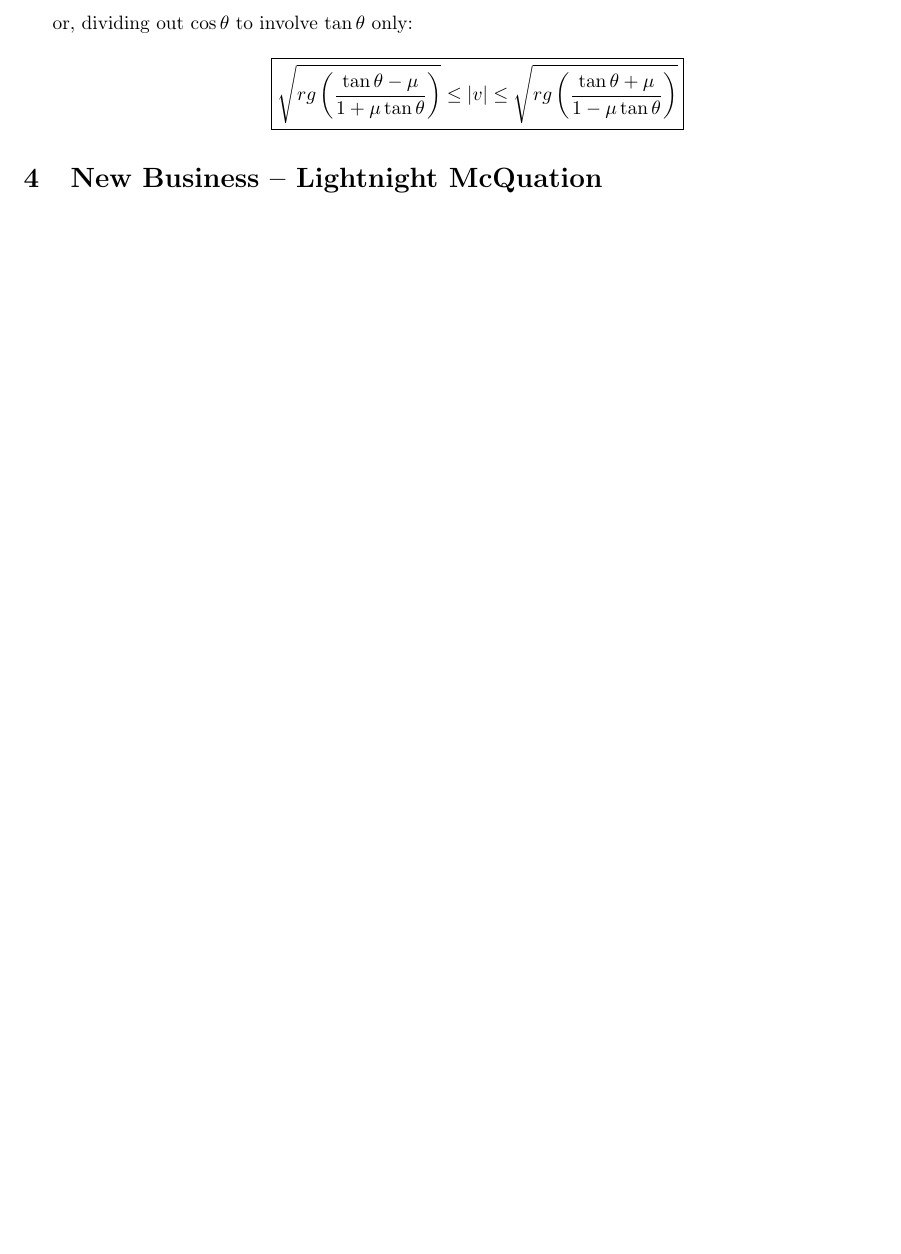
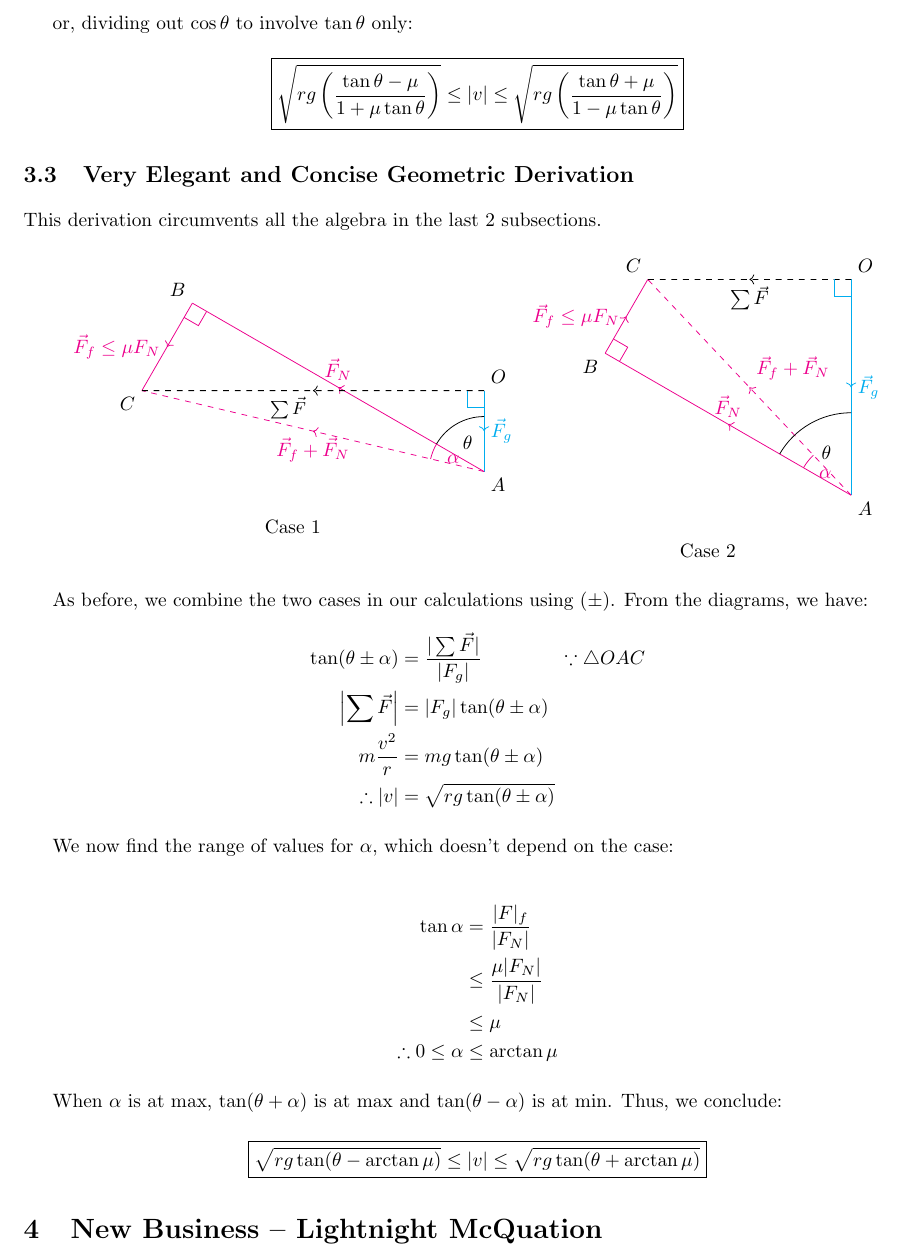
Before and after one commit to RhittC/Physics, a LaTeX document (speed_on_banked.tex): part of page 4 of 4, cut so that both start at the same text, the shorter picture padded with empty space. Compiled offline with pdfLaTeX.

Commit message:
very nice geometry

```diff
--- a/speed_on_banked.tex
+++ b/speed_on_banked.tex
@@ -2,10 +2,12 @@
 \usepackage{amsmath}
 \usepackage{tikz}
 \usepackage[margin=1in]{geometry}
+\usepackage{amssymb}
+\usepackage{caption}
 
 
 
-\usetikzlibrary{calc}
+\usetikzlibrary{calc, arrows.meta, angles, quotes, decorations.markings}
 
 
 \setlength{\parskip}{4pt}
@@ -213,6 +215,121 @@ or, dividing out $\cos\theta$ to involve $\tan\theta$ only:
 \sqrt{rg\left(\frac{\tan\theta + \mu}{1 - \mu\tan\theta}\right)}
 }\end{center}
 
+\subsection{Very Elegant and Concise Geometric Derivation}
+
+This derivation circumvents all the algebra in the last 2 subsections.
+
+\begin{figure}[h]
+\centering
+    \begin{minipage}{0.5\textwidth}
+    \centering
+        \begin{tikzpicture}[
+            mid arrow/.style={
+                postaction={decorate, decoration={
+                    markings,
+                    mark=at position 0.5 with {\arrow{>}}
+                }}
+            },
+            resultant/.style={dashed, ->-}
+        ]
+
+            \pgfmathsetmacro{\radius}{2}
+            \pgfmathsetmacro{\g}{9.81}
+            \pgfmathsetmacro{\mass}{0.15}
+            \pgfmathsetmacro{\incline}{60}
+            \pgfmathsetmacro{\fric}{0.3}
+            \pgfmathsetmacro{\speed}{sqrt(\radius * \g * ( (tan(\incline)+\fric)/(1-\fric*tan(\incline)) ))}
+
+            \pgfmathsetmacro{\Fg}{\mass * \g}
+            \pgfmathsetmacro{\FN}{\mass * ((\speed^2 * sin(\incline) / \radius) + (\g * cos(\incline)))}
+            \pgfmathsetmacro{\Ff}{\mass * ((\speed^2 * cos(\incline) / \radius) - (\g * sin(\incline)))}
+
+            \coordinate (O) at (0,0);
+            \draw[mid arrow, cyan] (O) -- ++(0, -\Fg) coordinate (A) node[midway, right] {$\vec{F}_g$};
+            \draw[mid arrow, magenta] (A) -- ++({90+\incline}:\FN) coordinate (B) node[midway, above] {$\vec{F}_N$};
+            \draw[mid arrow, magenta] (B) -- ++({180+\incline}:\Ff) coordinate (C) node[midway, left] {$\vec{F}_f\le\mu F_N$};
+            \draw[mid arrow, dashed, magenta] (A) -- (C) node[midway, below] {$\vec{F}_f+\vec{F}_N$};
+            \draw[mid arrow, dashed] (O) -- (C) node[midway, below left, font=\small] {$\sum\vec{F}$};
+
+            \pic [draw, "$\theta$", angle radius=1.0cm] {angle = O--A--B};
+            \pic [draw, "$\alpha$", angle radius=1.0cm, magenta] {angle = B--A--C};
+            \pic [draw, angle radius=0.3cm, cyan] {right angle = C--O--A};
+            \pic [draw, angle radius=0.3cm, magenta] {right angle = A--B--C};
+
+            \node[above right] at (O) {$O$};
+            \node[below right] at (A) {$A$};
+            \node[above left] at (B) {$B$};
+            \node[below left] at (C) {$C$};
+
+        \end{tikzpicture}
+        \caption*{Case 1}
+    \end{minipage}
+    \begin{minipage}{0.4\textwidth}
+        \begin{tikzpicture}[
+            mid arrow/.style={
+                postaction={decorate, decoration={
+                    markings,
+                    mark=at position 0.5 with {\arrow{>}}
+                }}
+            },
+            resultant/.style={dashed, ->-}
+        ]
+
+            \pgfmathsetmacro{\radius}{2}
+            \pgfmathsetmacro{\g}{9.81}
+            \pgfmathsetmacro{\mass}{0.4}
+            \pgfmathsetmacro{\incline}{60}
+            \pgfmathsetmacro{\fric}{0.3}
+            \pgfmathsetmacro{\speed}{sqrt(\radius * \g * ( (tan(\incline)-\fric)/(1+\fric*tan(\incline)) ))}
+
+            \pgfmathsetmacro{\Fg}{\mass * \g}
+            \pgfmathsetmacro{\FN}{\mass * ((\speed^2 * sin(\incline) / \radius) + (\g * cos(\incline)))}
+            \pgfmathsetmacro{\Ff}{\mass * ((\speed^2 * cos(\incline) / \radius) - (\g * sin(\incline)))}
+
+            \coordinate (O) at (0,0);
+            \draw[mid arrow, cyan] (O) -- ++(0, -\Fg) coordinate (A) node[midway, right] {$\vec{F}_g$};
+            \draw[mid arrow, magenta] (A) -- ++({90+\incline}:\FN) coordinate (B) node[midway, above] {$\vec{F}_N$};
+            \draw[mid arrow, magenta] (B) -- ++({180+\incline}:\Ff) coordinate (C) node[midway, left] {$\vec{F}_f\le\mu F_N$};
+            \draw[mid arrow, dashed, magenta] (A) -- (C) node[midway, above right] {$\vec{F}_f+\vec{F}_N$};
+            \draw[mid arrow, dashed] (O) -- (C) node[midway, below] {$\sum\vec{F}$};
+
+            \pic [draw, "$\theta$", angle radius=1.5cm] {angle = O--A--B};
+            \pic [draw, "$\alpha$", angle radius=1.0cm, magenta] {angle = C--A--B};
+            \pic [draw, angle radius=0.3cm, cyan] {right angle = C--O--A};
+            \pic [draw, angle radius=0.3cm, magenta] {right angle = A--B--C};
+
+
+            \node[above right] at (O) {$O$};
+            \node[below right] at (A) {$A$};
+            \node[below left] at (B) {$B$};
+            \node[above left] at (C) {$C$};
+        \end{tikzpicture}
+        \caption*{Case 2}
+    \end{minipage}
+\end{figure}
+
+As before, we combine the two cases in our calculations using ($\pm$). From the diagrams, we have:
+\begin{align*}
+    \tan(\theta\pm\alpha) &= \frac{|\sum\vec{F}|}{|F_g|} \qquad\qquad\because \triangle OAC \\
+    \left|\sum \vec{F}\right| &= |F_g| \tan(\theta\pm\alpha) \\
+    m\frac{v^2}{r}&=mg\tan(\theta\pm\alpha) \\
+    \therefore |v| &= \sqrt{rg\tan(\theta\pm\alpha)}
+\end{align*}
+
+We now find the range of values for $\alpha$, which doesn't depend on the case:
+
+\begin{align*}
+    \tan\alpha &= \frac{|F|_f}{|F_N|} \\
+    &\le \frac{\mu|F_N|}{|F_N|} \\
+    &\le \mu \\
+    \therefore 0\le\alpha &\le \arctan\mu
+\end{align*}
+
+When $\alpha$ is at max, $\tan(\theta+\alpha)$ is at max and $\tan(\theta-\alpha)$ is at min. Thus, we conclude:
+
+\begin{center}
+\boxed{\sqrt{rg\tan(\theta-\arctan\mu)}\le|v|\le\sqrt{rg\tan(\theta+\arctan\mu)}}
+\end{center}
 
 \section{New Business -- Lightnight McQuation}
 
```
Also changed, not shown: speed_on_banked.pdf.
